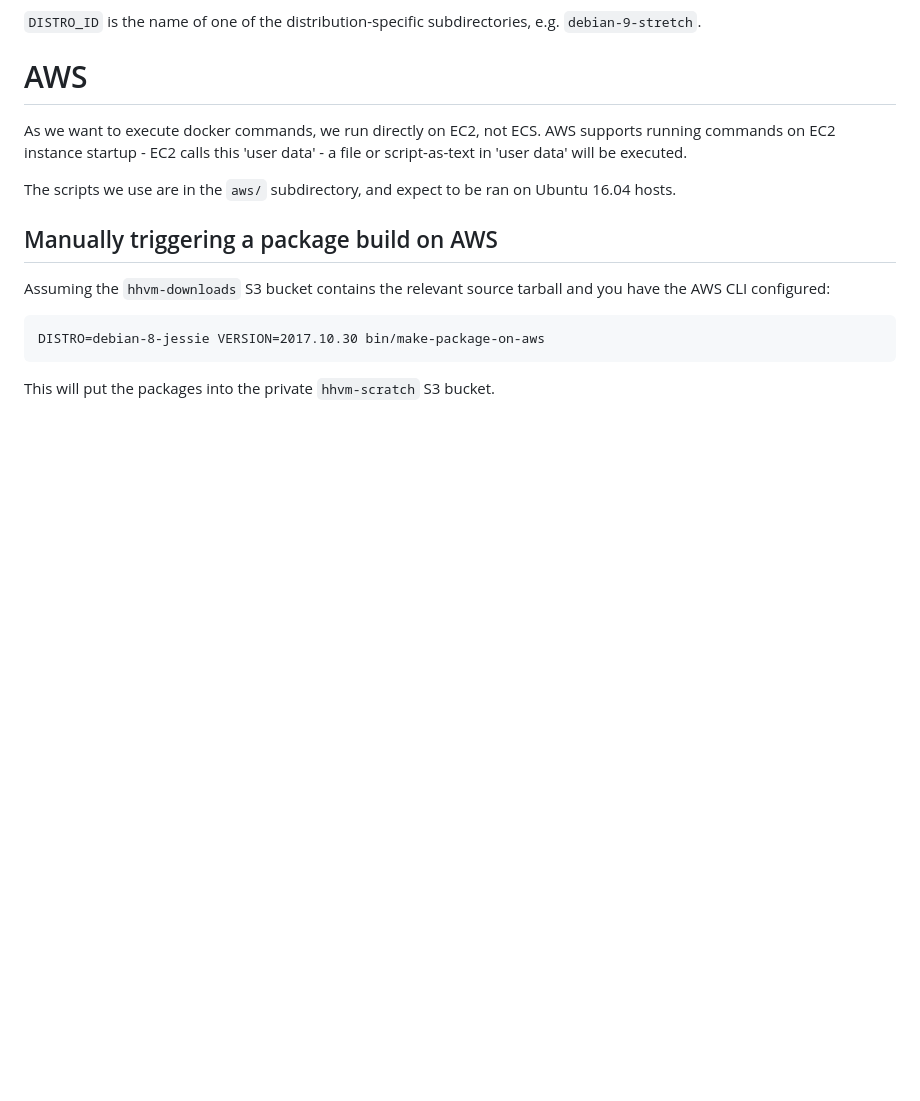
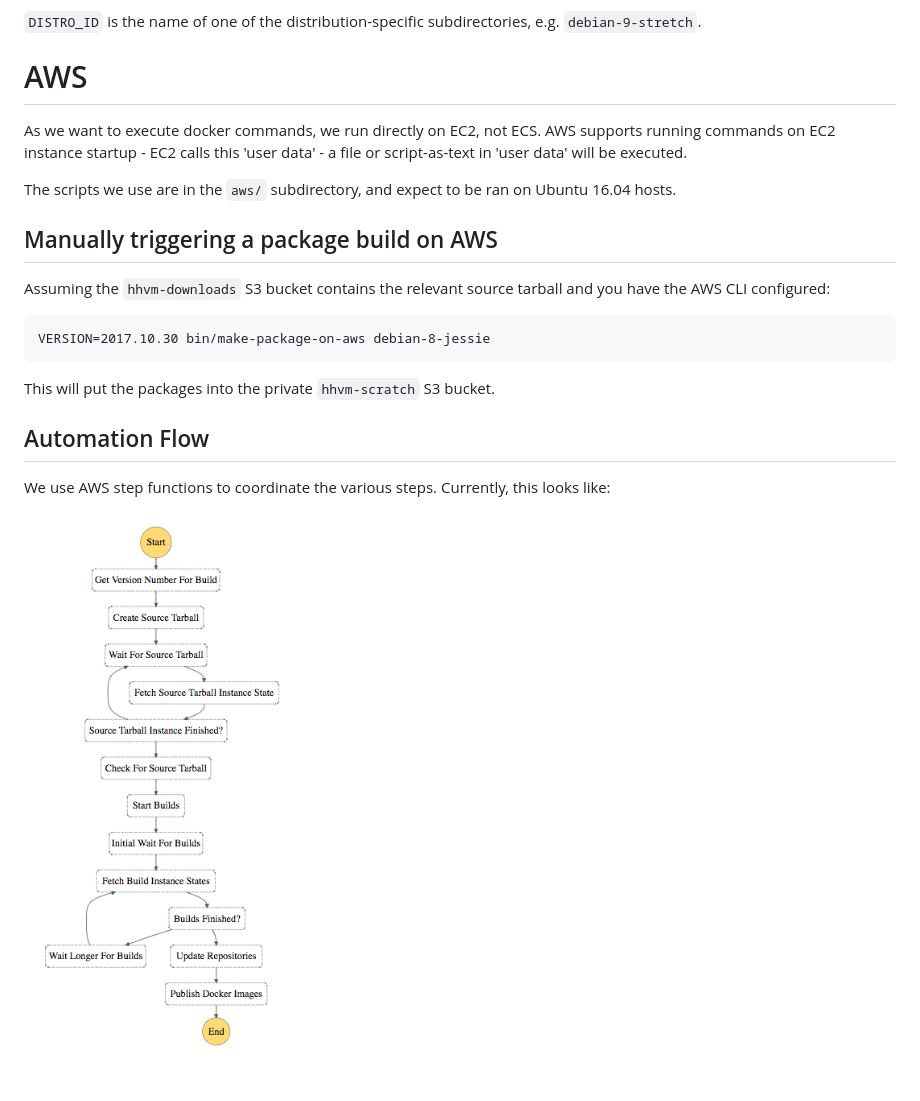
Before and after one commit to hhvm/packaging, a Markdown page: ng/README.md, the part around the change. GitHub-like rendering; pictures changed too: ng/build-steps.png (added); blank space fills up the shorter version.

````diff
--- a/ng/README.md
+++ b/ng/README.md
@@ -78,7 +78,14 @@ Assuming the `hhvm-downloads` S3 bucket contains the relevant source
 tarball and you have the AWS CLI configured:
 
 ```
-DISTRO=debian-8-jessie VERSION=2017.10.30 bin/make-package-on-aws
+VERSION=2017.10.30 bin/make-package-on-aws debian-8-jessie
 ```
 
 This will put the packages into the private `hhvm-scratch` S3 bucket.
+
+Automation Flow
+---------------
+
+We use AWS step functions to coordinate the various steps. Currently, this looks like:
+
+![graphical representation of aws/step-functions/hhvm-start-builds.json](./build-steps.png)
````
